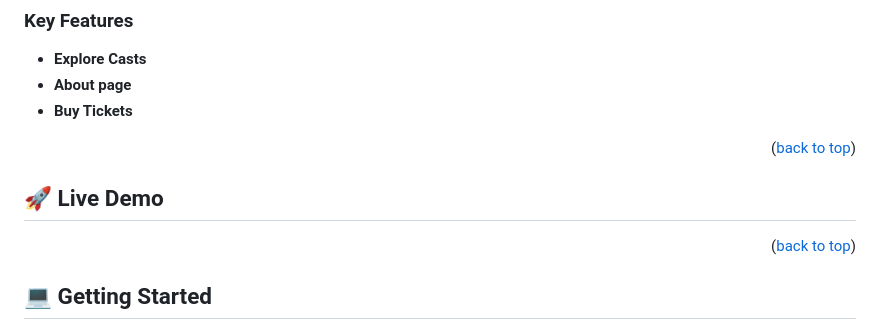
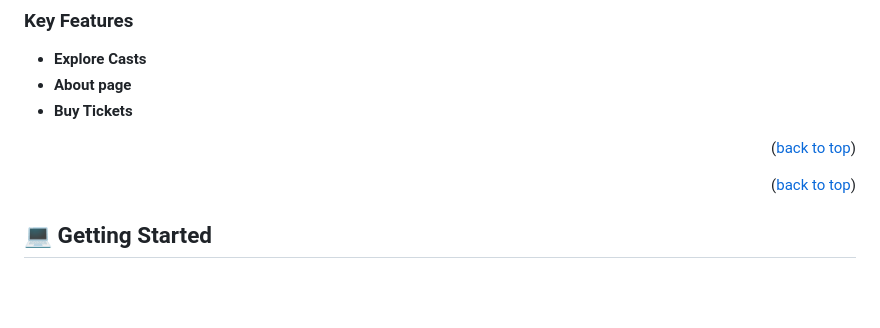
Before and after one commit to dagmawiii03/Leaderboard, a Markdown page: README.md, the part around the change. Drawn GitHub-style; blank space fills up the shorter version.

Commit message:
remove live demo

```diff
--- a/README.md
+++ b/README.md
@@ -74,8 +74,6 @@
 - **Buy Tickets**
 
 <p align="right">(<a href="#readme-top">back to top</a>)</p>
-
-## 🚀 Live Demo <a name="live-demo"></a>
 
 <p align="right">(<a href="#readme-top">back to top</a>)</p>
 
```
